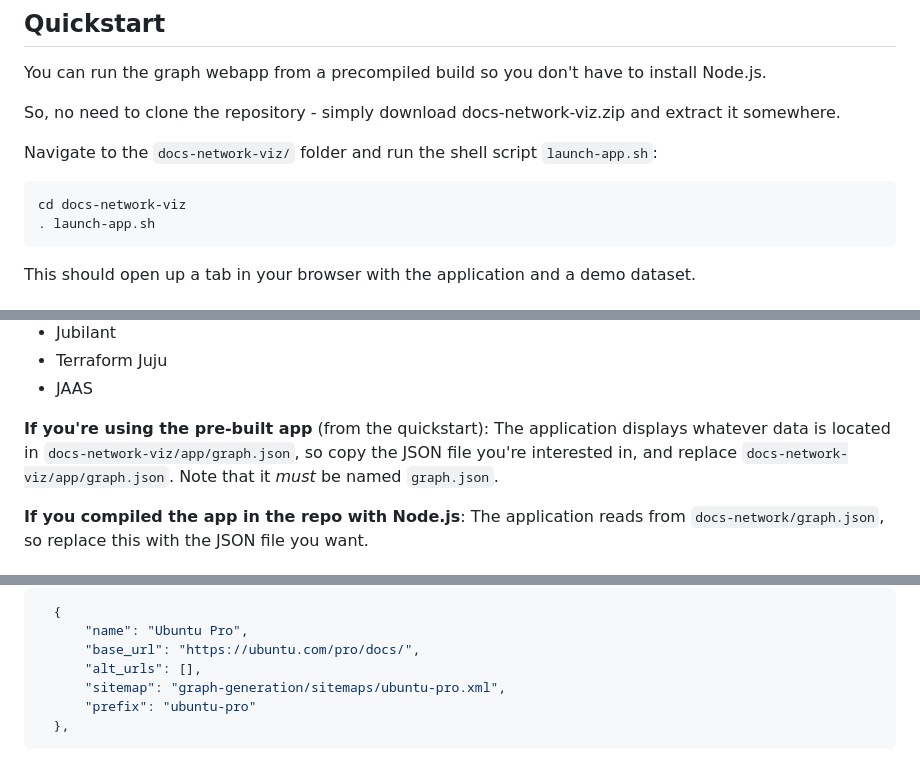
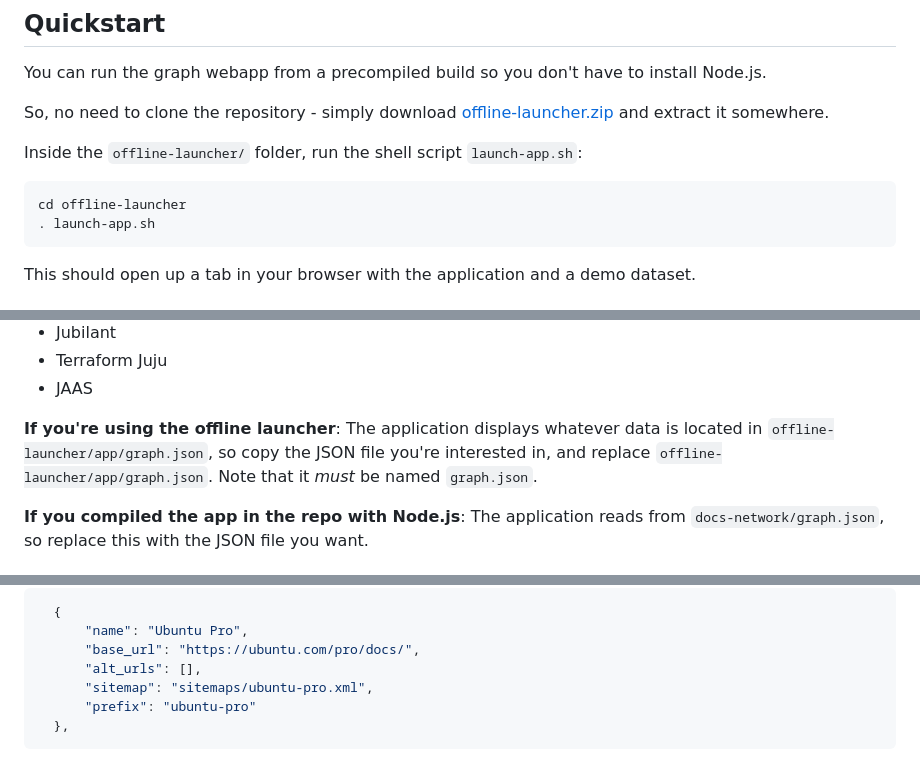
Before and after one commit to a-velasco/docs-network, a Markdown page: README.md, 3 parts joined by grey strips. GitHub-like rendering.

````diff
--- a/README.md
+++ b/README.md
@@ -8,12 +8,12 @@ This repository contains Python script that builds a network graph of links betw
 
 You can run the graph webapp from a precompiled build so you don't have to install Node.js.
 
-So, no need to clone the repository - simply download docs-network-viz.zip and extract it somewhere.
+So, no need to clone the repository - simply download [offline-launcher.zip](https://github.com/a-velasco/docs-network/releases/download/dev/offline-launcher.zip) and extract it somewhere.
 
-Navigate to the `docs-network-viz/` folder and run the shell script `launch-app.sh`:
+Inside the `offline-launcher/` folder, run the shell script `launch-app.sh`:
 
 ```shell
-cd docs-network-viz
+cd offline-launcher
 . launch-app.sh
 ```
 
@@ -100,7 +100,7 @@ You can find pre-baked graph data in the `/pre-made-graphs` directory:
 * Terraform Juju
 * JAAS
 
-**If you're using the pre-built app** (from the quickstart): The application displays whatever data is located in `docs-network-viz/app/graph.json`, so copy the JSON file you're interested in, and replace `docs-network-viz/app/graph.json`. Note that it _must_ be named `graph.json`.
+**If you're using the offline launcher**: The application displays whatever data is located in `offline-launcher/app/graph.json`, so copy the JSON file you're interested in, and replace `offline-launcher/app/graph.json`. Note that it _must_ be named `graph.json`.
 
 **If you compiled the app in the repo with Node.js**: The application reads from `docs-network/graph.json`, so replace this with the JSON file you want.
 
@@ -128,7 +128,7 @@ Open `/graph-generation/input.json` -- this is the list of documentation sets ou
       "name": "Ubuntu Pro",
       "base_url": "https://ubuntu.com/pro/docs/",
       "alt_urls": [],
-      "sitemap": "graph-generation/sitemaps/ubuntu-pro.xml",
+      "sitemap": "sitemaps/ubuntu-pro.xml",
       "prefix": "ubuntu-pro"
   },
 ```
````
Also changed, not shown: other parts of README.md (+1 -1 lines).
